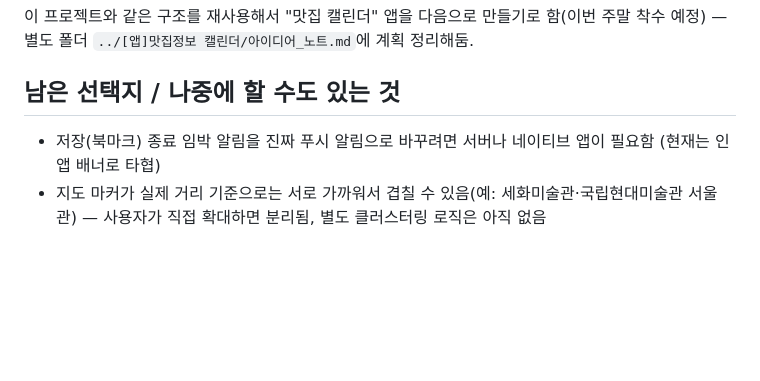
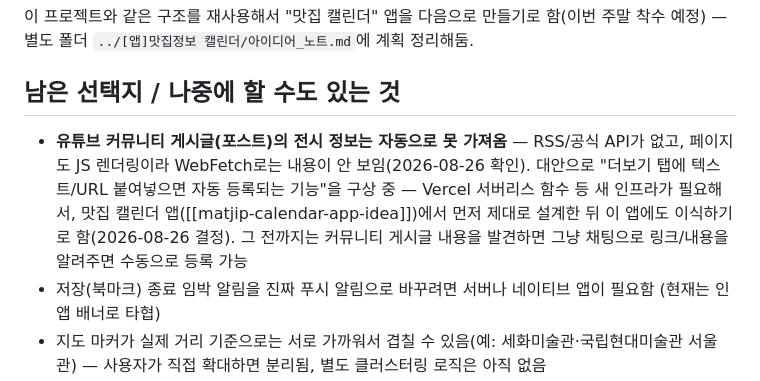
Before and after one commit to chieutchieutkr-web/exhibit-calendar-, a Markdown page: 메모리.md, the part around the change. Rendered like a GitHub page; blank space fills up the shorter version.

Commit message:
docs: 유튜브 커뮤니티 게시글 미지원 사실과 향후 링크/텍스트 추가 기능 계획 기록

```diff
--- a/메모리.md
+++ b/메모리.md
@@ -59,6 +59,7 @@
 이 프로젝트와 같은 구조를 재사용해서 "맛집 캘린더" 앱을 다음으로 만들기로 함(이번 주말 착수 예정) — 별도 폴더 `../[앱]맛집정보 캘린더/아이디어_노트.md`에 계획 정리해둠.
 
 ## 남은 선택지 / 나중에 할 수도 있는 것
+- **유튜브 커뮤니티 게시글(포스트)의 전시 정보는 자동으로 못 가져옴** — RSS/공식 API가 없고, 페이지도 JS 렌더링이라 WebFetch로는 내용이 안 보임(2026-08-26 확인). 대안으로 "더보기 탭에 텍스트/URL 붙여넣으면 자동 등록되는 기능"을 구상 중 — Vercel 서버리스 함수 등 새 인프라가 필요해서, 맛집 캘린더 앱([[matjip-calendar-app-idea]])에서 먼저 제대로 설계한 뒤 이 앱에도 이식하기로 함(2026-08-26 결정). 그 전까지는 커뮤니티 게시글 내용을 발견하면 그냥 채팅으로 링크/내용을 알려주면 수동으로 등록 가능
 - 저장(북마크) 종료 임박 알림을 진짜 푸시 알림으로 바꾸려면 서버나 네이티브 앱이 필요함 (현재는 인앱 배너로 타협)
 - 지도 마커가 실제 거리 기준으로는 서로 가까워서 겹칠 수 있음(예: 세화미술관·국립현대미술관 서울관) — 사용자가 직접 확대하면 분리됨, 별도 클러스터링 로직은 아직 없음
 - 전시 이미지는 유튜브 썸네일 자동 추출이 기본값이고, 품질이 아쉬우면 `data/exhibitions.json`에 `imageUrl` 필드를 수동으로 추가해서 덮어쓸 수 있음
```
